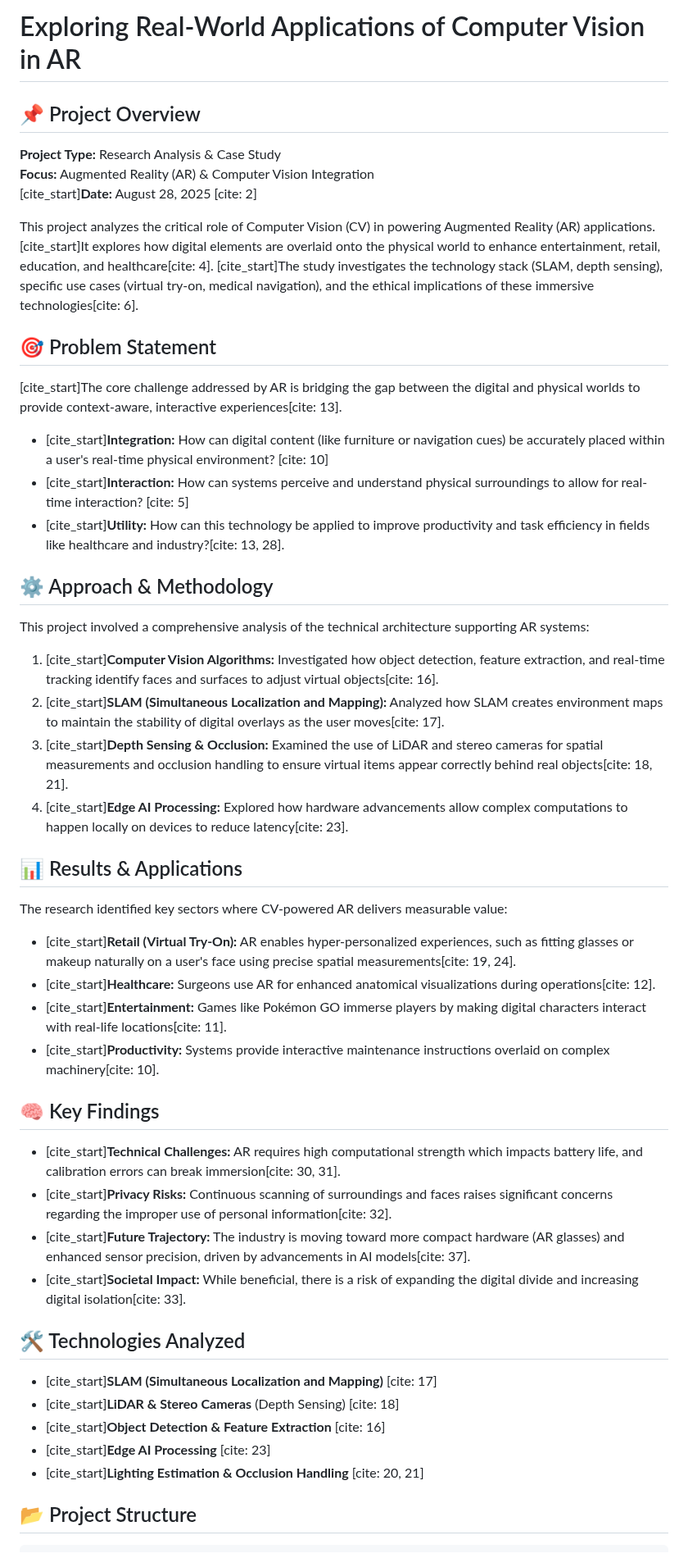
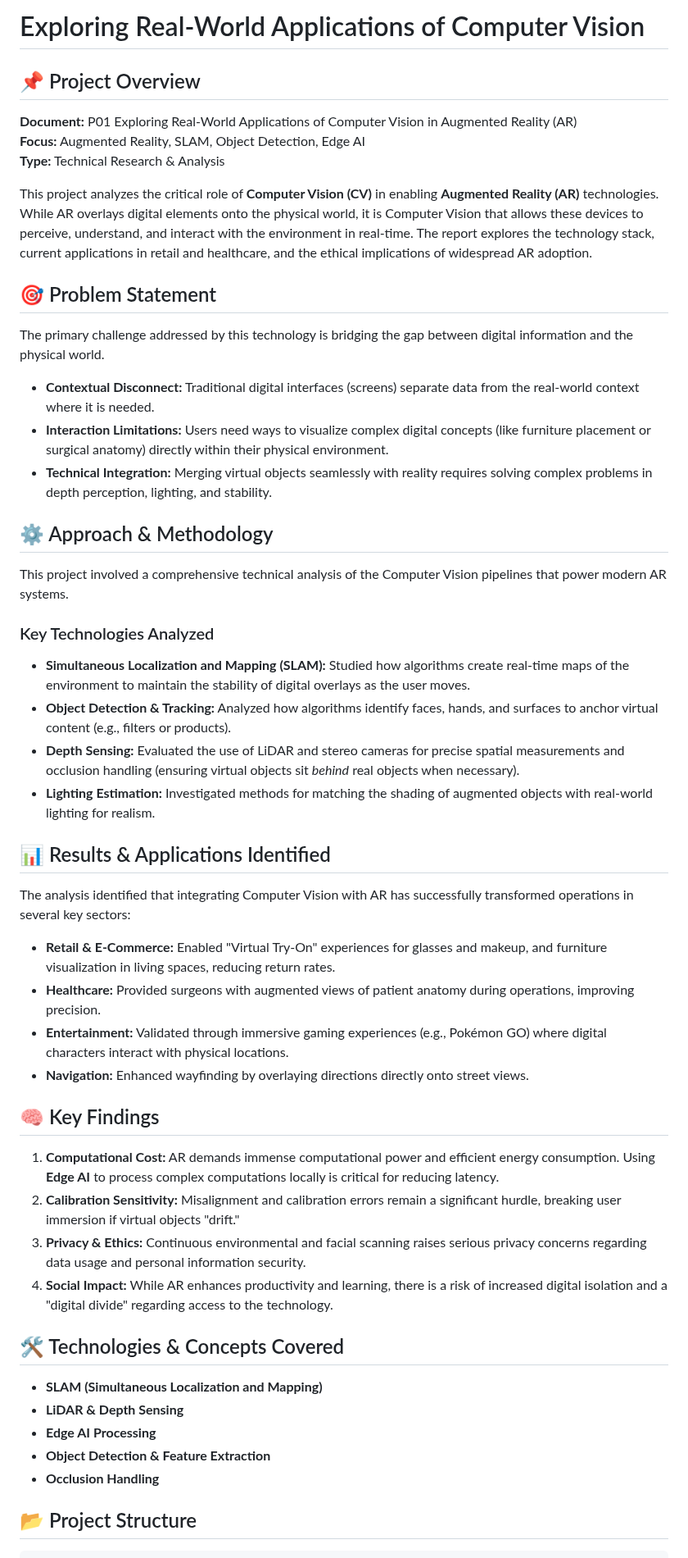
Before and after one commit to Chloe-Tu2/AI-Portfolio-Chloe-Tu, a Markdown page: Computer-Vision-ITAI1378/Project-01-Exploring-Real-World-Applications-of-Computer-Vision/README.md, the part around one of its changes. Shown at 82% size. Rendered like a GitHub page.

```diff
--- a/Computer-Vision-ITAI1378/Project-01-Exploring-Real-World-Applications-of-Computer-Vision/README.md
+++ b/Computer-Vision-ITAI1378/Project-01-Exploring-Real-World-Applications-of-Computer-Vision/README.md
@@ -1,46 +1,47 @@
-# Exploring Real-World Applications of Computer Vision in AR
+# Exploring Real-World Applications of Computer Vision
 
 ## 📌 Project Overview
-**Project Type:** Research Analysis & Case Study
-**Focus:** Augmented Reality (AR) & Computer Vision Integration
-[cite_start]**Date:** August 28, 2025 [cite: 2]
+**Document:** P01 Exploring Real-World Applications of Computer Vision in Augmented Reality (AR)
+**Focus:** Augmented Reality, SLAM, Object Detection, Edge AI
+**Type:** Technical Research & Analysis
 
-This project analyzes the critical role of Computer Vision (CV) in powering Augmented Reality (AR) applications. [cite_start]It explores how digital elements are overlaid onto the physical world to enhance entertainment, retail, education, and healthcare[cite: 4]. [cite_start]The study investigates the technology stack (SLAM, depth sensing), specific use cases (virtual try-on, medical navigation), and the ethical implications of these immersive technologies[cite: 6].
+This project analyzes the critical role of **Computer Vision (CV)** in enabling **Augmented Reality (AR)** technologies. While AR overlays digital elements onto the physical world, it is Computer Vision that allows these devices to perceive, understand, and interact with the environment in real-time. The report explores the technology stack, current applications in retail and healthcare, and the ethical implications of widespread AR adoption.
 
 ## 🎯 Problem Statement
-[cite_start]The core challenge addressed by AR is bridging the gap between the digital and physical worlds to provide context-aware, interactive experiences[cite: 13].
-* [cite_start]**Integration:** How can digital content (like furniture or navigation cues) be accurately placed within a user's real-time physical environment? [cite: 10]
-* [cite_start]**Interaction:** How can systems perceive and understand physical surroundings to allow for real-time interaction? [cite: 5]
-* [cite_start]**Utility:** How can this technology be applied to improve productivity and task efficiency in fields like healthcare and industry?[cite: 13, 28].
+The primary challenge addressed by this technology is bridging the gap between digital information and the physical world.
+* **Contextual Disconnect:** Traditional digital interfaces (screens) separate data from the real-world context where it is needed.
+* **Interaction Limitations:** Users need ways to visualize complex digital concepts (like furniture placement or surgical anatomy) directly within their physical environment.
+* **Technical Integration:** Merging virtual objects seamlessly with reality requires solving complex problems in depth perception, lighting, and stability.
 
 ## ⚙️ Approach & Methodology
-This project involved a comprehensive analysis of the technical architecture supporting AR systems:
+This project involved a comprehensive technical analysis of the Computer Vision pipelines that power modern AR systems.
 
-1.  [cite_start]**Computer Vision Algorithms:** Investigated how object detection, feature extraction, and real-time tracking identify faces and surfaces to adjust virtual objects[cite: 16].
-2.  [cite_start]**SLAM (Simultaneous Localization and Mapping):** Analyzed how SLAM creates environment maps to maintain the stability of digital overlays as the user moves[cite: 17].
-3.  [cite_start]**Depth Sensing & Occlusion:** Examined the use of LiDAR and stereo cameras for spatial measurements and occlusion handling to ensure virtual items appear correctly behind real objects[cite: 18, 21].
-4.  [cite_start]**Edge AI Processing:** Explored how hardware advancements allow complex computations to happen locally on devices to reduce latency[cite: 23].
+### Key Technologies Analyzed
+* **Simultaneous Localization and Mapping (SLAM):** Studied how algorithms create real-time maps of the environment to maintain the stability of digital overlays as the user moves.
+* **Object Detection & Tracking:** Analyzed how algorithms identify faces, hands, and surfaces to anchor virtual content (e.g., filters or products).
+* **Depth Sensing:** Evaluated the use of LiDAR and stereo cameras for precise spatial measurements and occlusion handling (ensuring virtual objects sit *behind* real objects when necessary).
+* **Lighting Estimation:** Investigated methods for matching the shading of augmented objects with real-world lighting for realism.
 
-## 📊 Results & Applications
-The research identified key sectors where CV-powered AR delivers measurable value:
+## 📊 Results & Applications Identified
+The analysis identified that integrating Computer Vision with AR has successfully transformed operations in several key sectors:
 
-* [cite_start]**Retail (Virtual Try-On):** AR enables hyper-personalized experiences, such as fitting glasses or makeup naturally on a user's face using precise spatial measurements[cite: 19, 24].
-* [cite_start]**Healthcare:** Surgeons use AR for enhanced anatomical visualizations during operations[cite: 12].
-* [cite_start]**Entertainment:** Games like Pokémon GO immerse players by making digital characters interact with real-life locations[cite: 11].
-* [cite_start]**Productivity:** Systems provide interactive maintenance instructions overlaid on complex machinery[cite: 10].
+* **Retail & E-Commerce:** Enabled "Virtual Try-On" experiences for glasses and makeup, and furniture visualization in living spaces, reducing return rates.
+* **Healthcare:** Provided surgeons with augmented views of patient anatomy during operations, improving precision.
+* **Entertainment:** Validated through immersive gaming experiences (e.g., Pokémon GO) where digital characters interact with physical locations.
+* **Navigation:** Enhanced wayfinding by overlaying directions directly onto street views.
 
 ## 🧠 Key Findings
-* [cite_start]**Technical Challenges:** AR requires high computational strength which impacts battery life, and calibration errors can break immersion[cite: 30, 31].
-* [cite_start]**Privacy Risks:** Continuous scanning of surroundings and faces raises significant concerns regarding the improper use of personal information[cite: 32].
-* [cite_start]**Future Trajectory:** The industry is moving toward more compact hardware (AR glasses) and enhanced sensor precision, driven by advancements in AI models[cite: 37].
-* [cite_start]**Societal Impact:** While beneficial, there is a risk of expanding the digital divide and increasing digital isolation[cite: 33].
+1.  **Computational Cost:** AR demands immense computational power and efficient energy consumption. Using **Edge AI** to process complex computations locally is critical for reducing latency.
+2.  **Calibration Sensitivity:** Misalignment and calibration errors remain a significant hurdle, breaking user immersion if virtual objects "drift."
+3.  **Privacy & Ethics:** Continuous environmental and facial scanning raises serious privacy concerns regarding data usage and personal information security.
+4.  **Social Impact:** While AR enhances productivity and learning, there is a risk of increased digital isolation and a "digital divide" regarding access to the technology.
 
-## 🛠️ Technologies Analyzed
-* [cite_start]**SLAM (Simultaneous Localization and Mapping)** [cite: 17]
-* [cite_start]**LiDAR & Stereo Cameras** (Depth Sensing) [cite: 18]
-* [cite_start]**Object Detection & Feature Extraction** [cite: 16]
-* [cite_start]**Edge AI Processing** [cite: 23]
-* [cite_start]**Lighting Estimation & Occlusion Handling** [cite: 20, 21]
+## 🛠️ Technologies & Concepts Covered
+* **SLAM (Simultaneous Localization and Mapping)**
+* **LiDAR & Depth Sensing**
+* **Edge AI Processing**
+* **Object Detection & Feature Extraction**
+* **Occlusion Handling**
 
 ## 📂 Project Structure
 
```
Also changed, not shown: other parts of Computer-Vision-ITAI1378/Project-01-Exploring-Real-World-Applications-of-Computer-Vision/README.md (+3 -3 lines).
